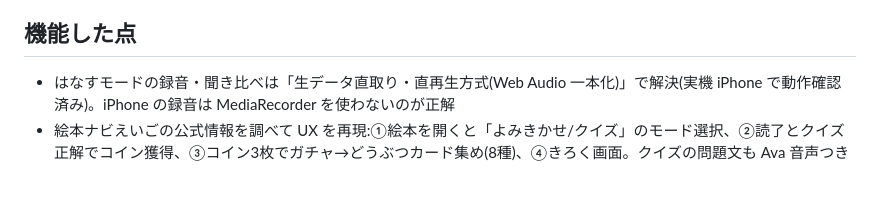
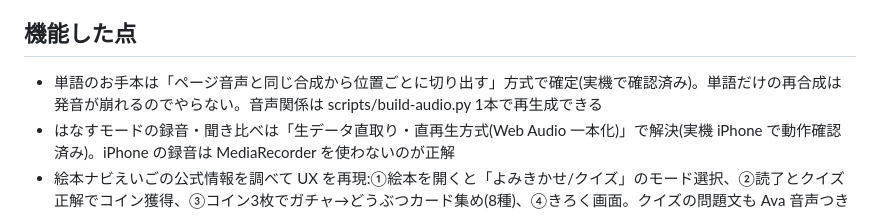
Before and after one commit to app-takemegane/english-listen, a Markdown page: NOTES.md, the part around the change. Drawn GitHub-style; blank space fills up the shorter version.

Commit message:
単語クリップ方式の実機確認済みを記録
Co-Authored-By: Claude Fable 5 <noreply@anthropic.com>

```diff
--- a/NOTES.md
+++ b/NOTES.md
@@ -18,6 +18,7 @@
 - 挿絵の表示方法を途中で変更した(ページ内に直接埋め込む方式 → 画像ファイルとして読み込む方式)。オフライン保存の仕組みと相性が良いため
 
 ## 機能した点
+- 単語のお手本は「ページ音声と同じ合成から位置ごとに切り出す」方式で確定(実機で確認済み)。単語だけの再合成は発音が崩れるのでやらない。音声関係は scripts/build-audio.py 1本で再生成できる
 - はなすモードの録音・聞き比べは「生データ直取り・直再生方式(Web Audio 一本化)」で解決(実機 iPhone で動作確認済み)。iPhone の録音は MediaRecorder を使わないのが正解
 - 絵本ナビえいごの公式情報を調べて UX を再現:①絵本を開くと「よみきかせ/クイズ」のモード選択、②読了とクイズ正解でコイン獲得、③コイン3枚でガチャ→どうぶつカード集め(8種)、④きろく画面。クイズの問題文も Ava 音声つき
 - iPhone の「最初のタップの瞬間に効果音を無音で一度慣らす」方式(iPhoneはタップなしに新しい音を鳴らせないため。scripts/make_sfx.py で効果音を自作)
```
